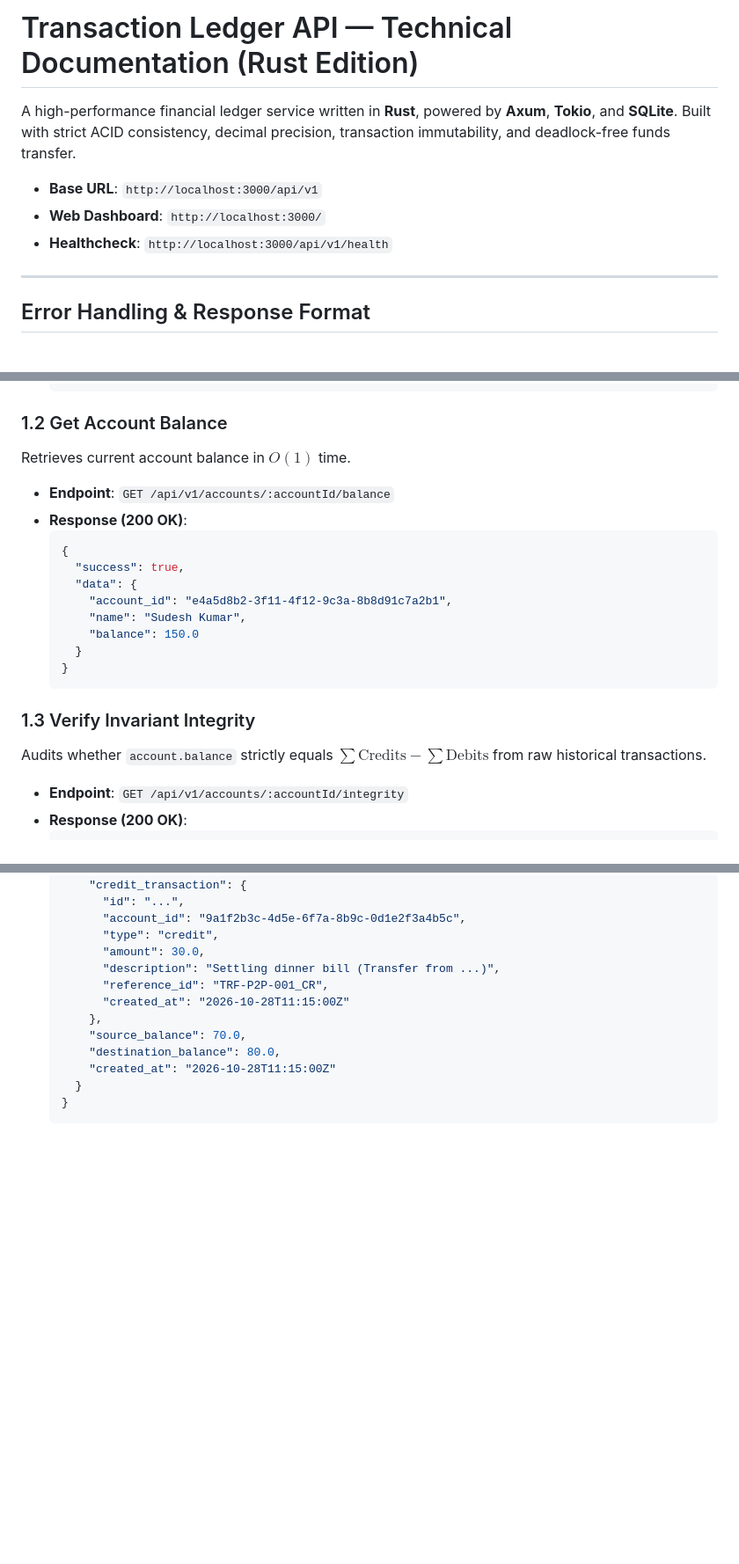
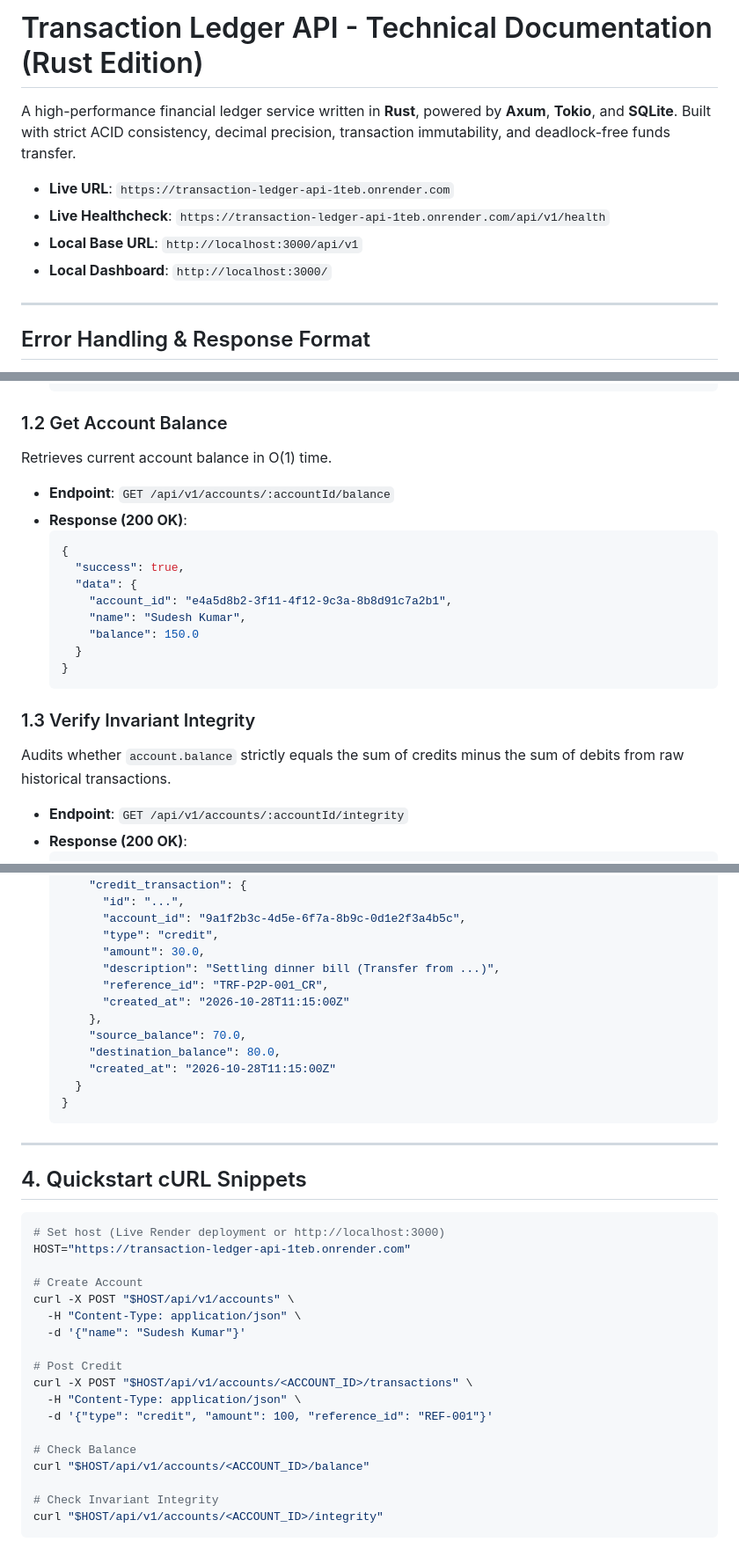
Before and after one commit to Su-desh/transaction-ledger-api, a Markdown page: docs/API_DOCUMENTATION.md, 3 parts joined by grey strips. Shown at 88% size. GitHub-like rendering; blank space fills up the shorter version.

Commit message:
docs: add live endpoints and curl quickstart examples

````diff
--- a/docs/API_DOCUMENTATION.md
+++ b/docs/API_DOCUMENTATION.md
@@ -1,10 +1,11 @@
-# Transaction Ledger API — Technical Documentation (Rust Edition)
+# Transaction Ledger API - Technical Documentation (Rust Edition)
 
 A high-performance financial ledger service written in **Rust**, powered by **Axum**, **Tokio**, and **SQLite**. Built with strict ACID consistency, decimal precision, transaction immutability, and deadlock-free funds transfer.
 
-- **Base URL**: `http://localhost:3000/api/v1`
-- **Web Dashboard**: `http://localhost:3000/`
-- **Healthcheck**: `http://localhost:3000/api/v1/health`
+- **Live URL**: `https://transaction-ledger-api-1teb.onrender.com`
+- **Live Healthcheck**: `https://transaction-ledger-api-1teb.onrender.com/api/v1/health`
+- **Local Base URL**: `http://localhost:3000/api/v1`
+- **Local Dashboard**: `http://localhost:3000/`
 
 ---
 
@@ -61,7 +62,7 @@ Creates a new ledger account. System-generates `id` (UUIDv4) and `created_at` ti
   ```
 
 ### 1.2 Get Account Balance
-Retrieves current account balance in $O(1)$ time.
+Retrieves current account balance in O(1) time.
 
 - **Endpoint**: `GET /api/v1/accounts/:accountId/balance`
 - **Response (200 OK)**:
@@ -77,7 +78,7 @@ Retrieves current account balance in $O(1)$ time.
   ```
 
 ### 1.3 Verify Invariant Integrity
-Audits whether `account.balance` strictly equals $\sum \text{Credits} - \sum \text{Debits}$ from raw historical transactions.
+Audits whether `account.balance` strictly equals the sum of credits minus the sum of debits from raw historical transactions.
 
 - **Endpoint**: `GET /api/v1/accounts/:accountId/integrity`
 - **Response (200 OK)**:
@@ -212,3 +213,28 @@ Atomically transfers money from one account to another using double-entry linked
     }
   }
   ```
+
+---
+
+## 4. Quickstart cURL Snippets
+
+```bash
+# Set host (Live Render deployment or http://localhost:3000)
+HOST="https://transaction-ledger-api-1teb.onrender.com"
+
+# Create Account
+curl -X POST "$HOST/api/v1/accounts" \
+  -H "Content-Type: application/json" \
+  -d '{"name": "Sudesh Kumar"}'
+
+# Post Credit
+curl -X POST "$HOST/api/v1/accounts/<ACCOUNT_ID>/transactions" \
+  -H "Content-Type: application/json" \
+  -d '{"type": "credit", "amount": 100, "reference_id": "REF-001"}'
+
+# Check Balance
+curl "$HOST/api/v1/accounts/<ACCOUNT_ID>/balance"
+
+# Check Invariant Integrity
+curl "$HOST/api/v1/accounts/<ACCOUNT_ID>/integrity"
+```
````
Also changed, not shown: other parts of docs/API_DOCUMENTATION.md (+4 -4 lines).
